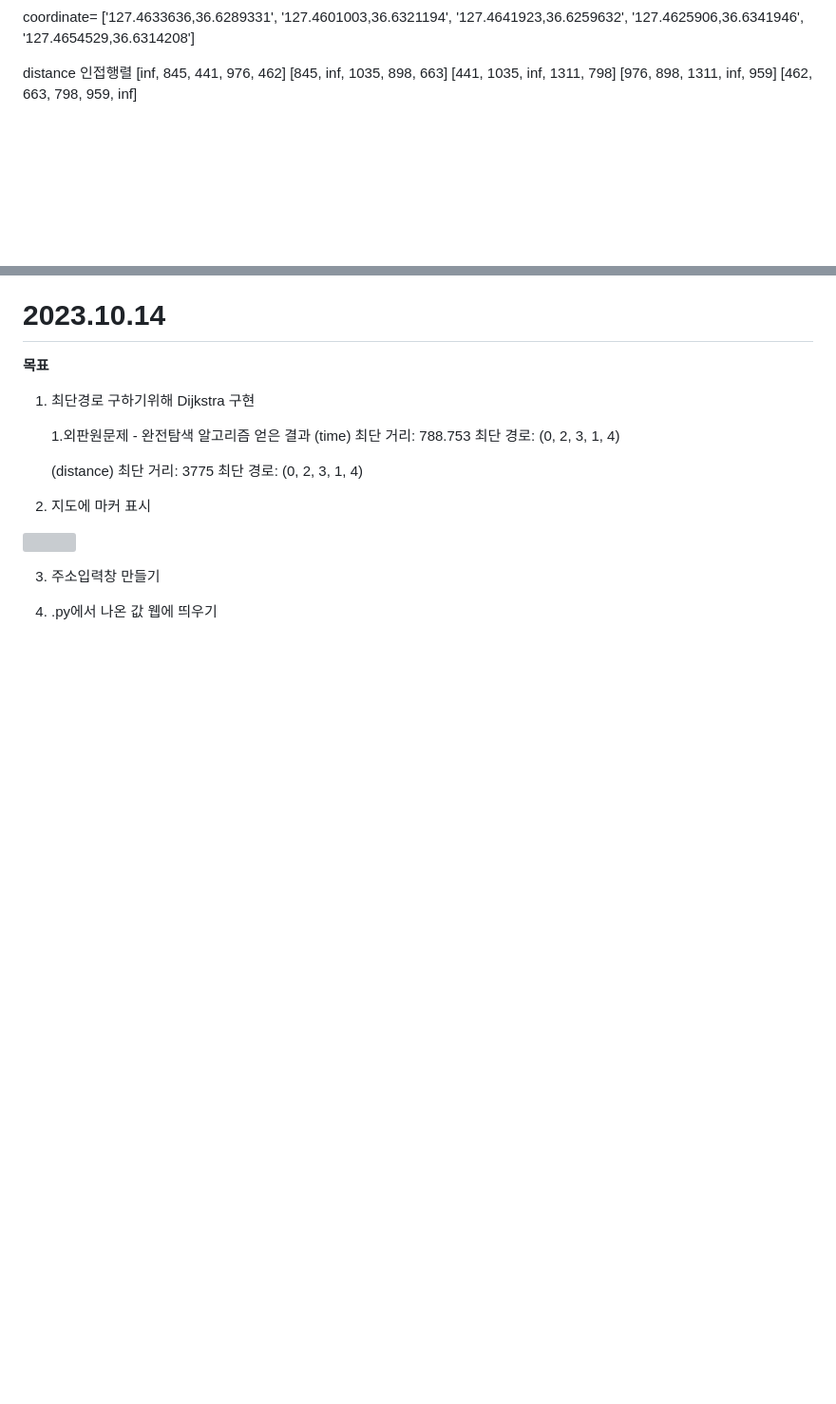
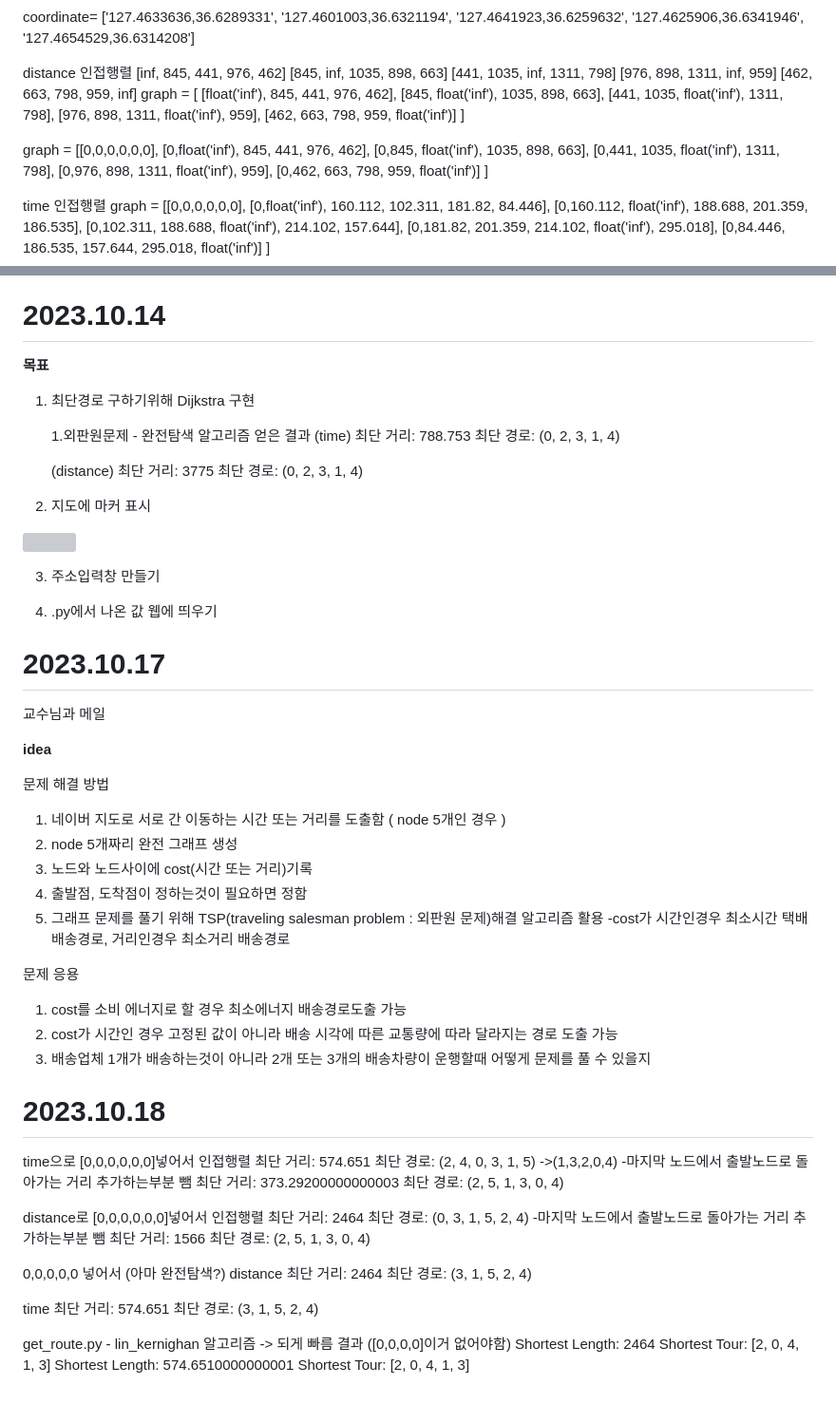
Before and after one commit to 2dayoung/Route-master, a Markdown page: README.md, 2 parts joined by grey strips. Shown at 95% size. GitHub-like rendering; blank space fills up the shorter version; grey boxes are pictures that could not be loaded.

Commit message:
2023-10-18

```diff
--- a/README.md
+++ b/README.md
@@ -192,6 +192,32 @@ distance 인접행렬
 [441, 1035, inf, 1311, 798]
 [976, 898, 1311, inf, 959]
 [462, 663, 798, 959, inf]
+graph = [
+    [float('inf'), 845, 441, 976, 462],
+    [845, float('inf'), 1035, 898, 663],
+    [441, 1035, float('inf'), 1311, 798],
+    [976, 898, 1311, float('inf'), 959],
+    [462, 663, 798, 959, float('inf')]
+]
+
+
+graph = [[0,0,0,0,0,0],
+    [0,float('inf'), 845, 441, 976, 462],
+    [0,845, float('inf'), 1035, 898, 663],
+    [0,441, 1035, float('inf'), 1311, 798],
+    [0,976, 898, 1311, float('inf'), 959],
+    [0,462, 663, 798, 959, float('inf')]
+]
+
+
+time 인접행렬
+graph = [[0,0,0,0,0,0],
+    [0,float('inf'), 160.112, 102.311, 181.82, 84.446],
+    [0,160.112, float('inf'), 188.688, 201.359, 186.535],
+    [0,102.311, 188.688, float('inf'), 214.102, 157.644],
+    [0,181.82, 201.359, 214.102, float('inf'), 295.018],
+    [0,84.446, 186.535, 157.644, 295.018, float('inf')]
+]
 
 
 # 2023.10.14
@@ -216,3 +242,58 @@ distance 인접행렬
 3. 주소입력창 만들기
 
 4. .py에서 나온 값 웹에 띄우기
+
+# 2023.10.17
+
+교수님과 메일
+
+**idea**
+
+문제 해결 방법
+
+1. 네이버 지도로 서로 간 이동하는 시간 또는 거리를 도출함 ( node 5개인 경우 )
+2. node  5개짜리 완전 그래프 생성
+3. 노드와 노드사이에 cost(시간 또는 거리)기록
+4. 출발점, 도착점이 정하는것이 필요하면 정함
+5. 그래프 문제를 풀기 위해 TSP(traveling salesman problem : 외판원 문제)해결 알고리즘 활용
+-cost가 시간인경우 최소시간 택배배송경로, 거리인경우 최소거리 배송경로
+
+문제 응용
+
+1. cost를 소비 에너지로 할 경우 최소에너지 배송경로도출 가능
+2. cost가 시간인 경우 고정된 값이 아니라 배송 시각에 따른 교통량에 따라 달라지는 경로 도출 가능
+3. 배송업체 1개가 배송하는것이 아니라 2개 또는 3개의 배송차량이 운행할때 어떻게 문제를 풀 수 있을지
+
+
+# 2023.10.18
+time으로 [0,0,0,0,0,0]넣어서 인접행렬
+최단 거리: 574.651
+최단 경로: (2, 4, 0, 3, 1, 5) ->(1,3,2,0,4)
+-마지막 노드에서 출발노드로 돌아가는 거리 추가하는부분 뺌
+최단 거리: 373.29200000000003
+최단 경로: (2, 5, 1, 3, 0, 4)
+
+
+distance로 [0,0,0,0,0,0]넣어서 인접행렬
+최단 거리: 2464
+최단 경로: (0, 3, 1, 5, 2, 4)
+-마지막 노드에서 출발노드로 돌아가는 거리 추가하는부분 뺌
+최단 거리: 1566
+최단 경로: (2, 5, 1, 3, 0, 4)
+
+
+0,0,0,0,0 넣어서 (아마 완전탐색?)
+distance
+최단 거리: 2464
+최단 경로: (3, 1, 5, 2, 4)
+
+time
+최단 거리: 574.651
+최단 경로: (3, 1, 5, 2, 4)
+
+get_route.py - lin_kernighan 알고리즘 -> 되게 빠름
+결과  ([0,0,0,0]이거 없어야함)
+Shortest Length: 2464
+Shortest Tour: [2, 0, 4, 1, 3]
+Shortest Length: 574.6510000000001
+Shortest Tour: [2, 0, 4, 1, 3]
```
